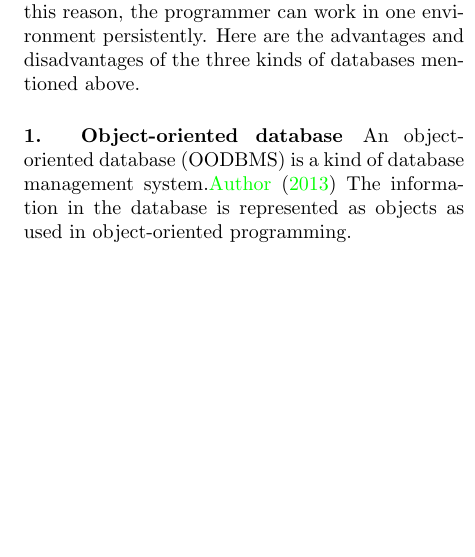
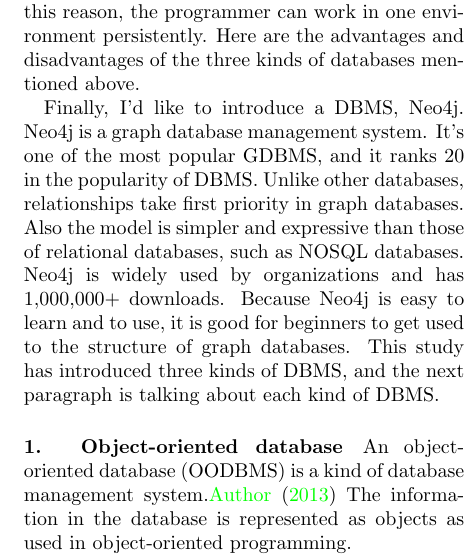
Before and after one commit to josechang/sciinfo, a LaTeX document (Report/Main.tex, which reads Report/Background_Wolverine.tex): part of one column of page 2 of 17, cut so that both start at the same text, the shorter picture padded with empty space. Compiled offline with pdfLaTeX.

Commit message:
add one GDBMS, Neo4j.

```diff
--- a/Report/Background_Wolverine.tex
+++ b/Report/Background_Wolverine.tex
@@ -21,6 +21,8 @@
 MySQL that was the second most used relational database management system (RDBMS) is an open-source RDBMS. The central component of LAMP that is an archetypal model of web service solution stacks is MySQL. Web-based applications such as TYPO3 and MODx often use MySQL. MySQL is also applied in some famous large website like Google, Facebook, and YouTube. It is able to be developed by the visual database design tool, MySQL Workbench.
 
 Same as Relational database, object oriented database management systems was developed during 1970s. Db4o which was launched in 2004 represents an object oriented database model. It provides an easy interface to work for object oriented programming languages. And it also includes various object oriented programming language. For this reason, the programmer can work in one environment persistently. Here are the advantages and disadvantages of the three kinds of databases mentioned above.
+
+Finally, I’d like to introduce a DBMS, Neo4j. Neo4j is a graph database management system. It’s one of the most popular GDBMS, and it ranks 20 in the popularity of DBMS. Unlike other databases, relationships take first priority in graph databases. Also the model is simpler and expressive than those of relational databases, such as NOSQL databases. Neo4j is widely used by organizations and has 1,000,000+ downloads. Because Neo4j is easy to learn and to use, it is good for beginners to get used to the structure of graph databases. This study has introduced three kinds of DBMS, and the next paragraph is talking about each kind of DBMS.
 
 \paragraph{1. Object-oriented database}
 An object-oriented database (OODBMS) is a kind of database management 	system.\cite{WiKiauthor2013} The information in the database is represented as objects as used in object-oriented programming.
```
